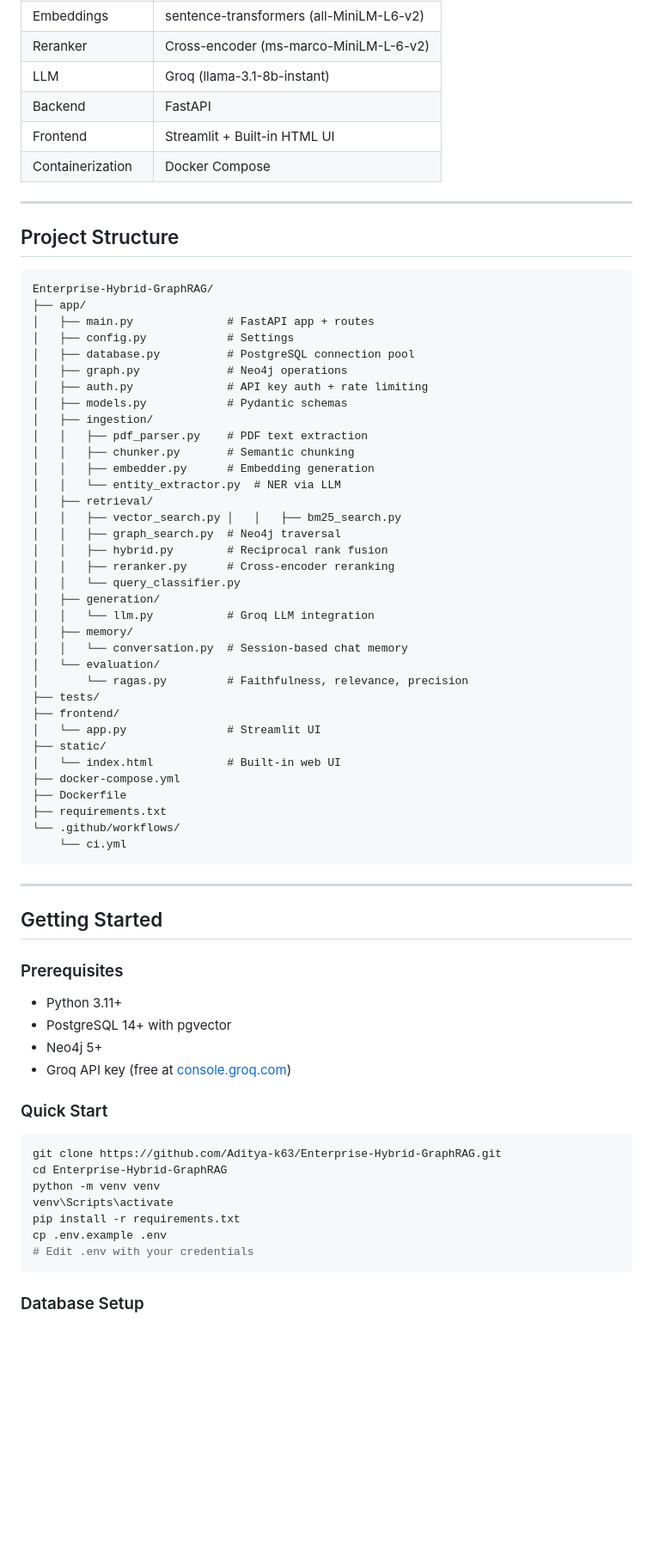
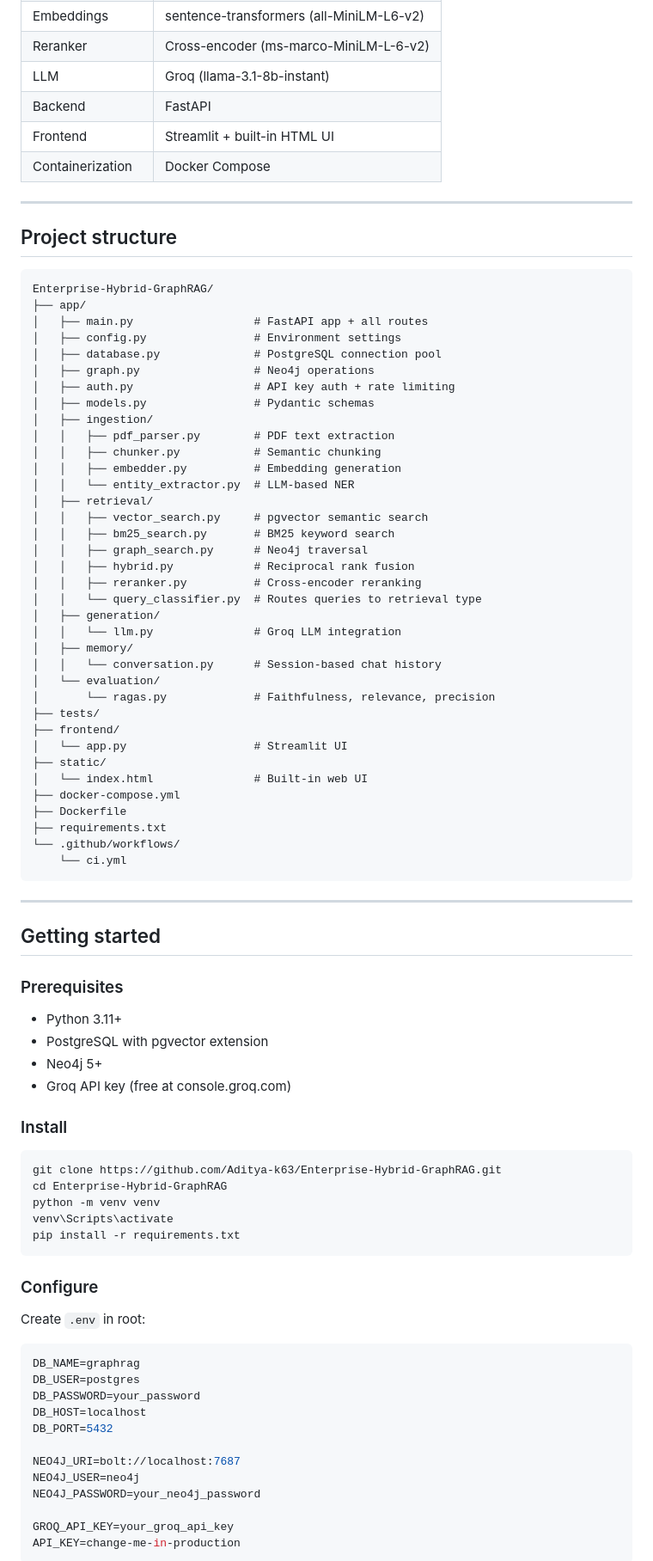
Before and after one commit to Aditya-k63/Enterprise-Hybrid-GraphRAG, a Markdown page: README.md, the part around one of its changes. Shown at 86% size. Rendered like a GitHub page; blank space fills up the shorter version.

````diff
--- a/README.md
+++ b/README.md
@@ -74,44 +70,45 @@ LLM generates grounded answer with citations
 | Reranker | Cross-encoder (ms-marco-MiniLM-L-6-v2) |
 | LLM | Groq (llama-3.1-8b-instant) |
 | Backend | FastAPI |
-| Frontend | Streamlit + Built-in HTML UI |
+| Frontend | Streamlit + built-in HTML UI |
 | Containerization | Docker Compose |
 
 ---
 
-## Project Structure
+## Project structure
 
 ```
 Enterprise-Hybrid-GraphRAG/
 ├── app/
-│   ├── main.py              # FastAPI app + routes
-│   ├── config.py            # Settings
-│   ├── database.py          # PostgreSQL connection pool
-│   ├── graph.py             # Neo4j operations
-│   ├── auth.py              # API key auth + rate limiting
-│   ├── models.py            # Pydantic schemas
+│   ├── main.py                  # FastAPI app + all routes
+│   ├── config.py                # Environment settings
+│   ├── database.py              # PostgreSQL connection pool
+│   ├── graph.py                 # Neo4j operations
+│   ├── auth.py                  # API key auth + rate limiting
+│   ├── models.py                # Pydantic schemas
 │   ├── ingestion/
-│   │   ├── pdf_parser.py    # PDF text extraction
-│   │   ├── chunker.py       # Semantic chunking
-│   │   ├── embedder.py      # Embedding generation
-│   │   └── entity_extractor.py  # NER via LLM
+│   │   ├── pdf_parser.py        # PDF text extraction
+│   │   ├── chunker.py           # Semantic chunking
+│   │   ├── embedder.py          # Embedding generation
+│   │   └── entity_extractor.py  # LLM-based NER
 │   ├── retrieval/
-│   │   ├── vector_search.py │   │   ├── bm25_search.py
-│   │   ├── graph_search.py  # Neo4j traversal
-│   │   ├── hybrid.py        # Reciprocal rank fusion
-│   │   ├── reranker.py      # Cross-encoder reranking
-│   │   └── query_classifier.py
+│   │   ├── vector_search.py     # pgvector semantic search
+│   │   ├── bm25_search.py       # BM25 keyword search
+│   │   ├── graph_search.py      # Neo4j traversal
+│   │   ├── hybrid.py            # Reciprocal rank fusion
+│   │   ├── reranker.py          # Cross-encoder reranking
+│   │   └── query_classifier.py  # Routes queries to retrieval type
 │   ├── generation/
-│   │   └── llm.py           # Groq LLM integration
+│   │   └── llm.py               # Groq LLM integration
 │   ├── memory/
-│   │   └── conversation.py  # Session-based chat memory
+│   │   └── conversation.py      # Session-based chat history
 │   └── evaluation/
-│       └── ragas.py         # Faithfulness, relevance, precision
+│       └── ragas.py             # Faithfulness, relevance, precision
 ├── tests/
 ├── frontend/
-│   └── app.py               # Streamlit UI
+│   └── app.py                   # Streamlit UI
 ├── static/
-│   └── index.html           # Built-in web UI
+│   └── index.html               # Built-in web UI
 ├── docker-compose.yml
 ├── Dockerfile
 ├── requirements.txt
@@ -121,16 +118,16 @@ Enterprise-Hybrid-GraphRAG/
 
 ---
 
-## Getting Started
+## Getting started
 
 ### Prerequisites
 
 - Python 3.11+
-- PostgreSQL 14+ with pgvector
+- PostgreSQL with pgvector extension
 - Neo4j 5+
-- Groq API key (free at [console.groq.com](https://console.groq.com))
+- Groq API key (free at console.groq.com)
 
-### Quick Start
+### Install
 
 ```bash
 git clone https://github.com/Aditya-k63/Enterprise-Hybrid-GraphRAG.git
@@ -138,8 +135,24 @@ cd Enterprise-Hybrid-GraphRAG
 python -m venv venv
 venv\Scripts\activate
 pip install -r requirements.txt
-cp .env.example .env
-# Edit .env with your credentials
 ```
 
-### Database Setup
+### Configure
+
+Create `.env` in root:
+
+```env
+DB_NAME=graphrag
+DB_USER=postgres
+DB_PASSWORD=your_password
+DB_HOST=localhost
+DB_PORT=5432
+
+NEO4J_URI=bolt://localhost:7687
+NEO4J_USER=neo4j
+NEO4J_PASSWORD=your_neo4j_password
+
+GROQ_API_KEY=your_groq_api_key
+API_KEY=change-me-in-production
+```
+
````
Also changed, not shown: other parts of README.md (+97 -59 lines).
